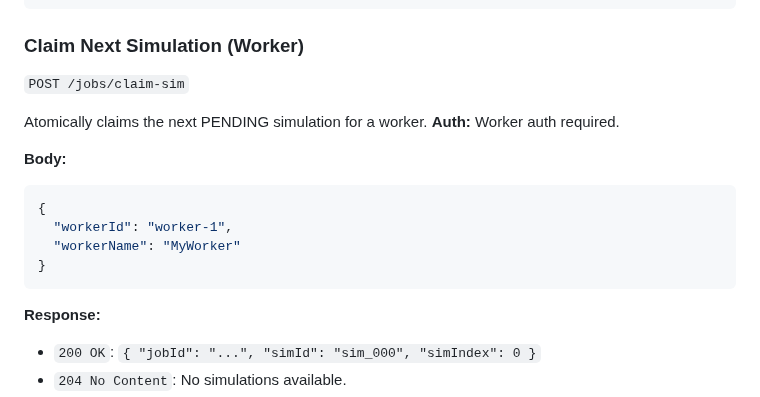
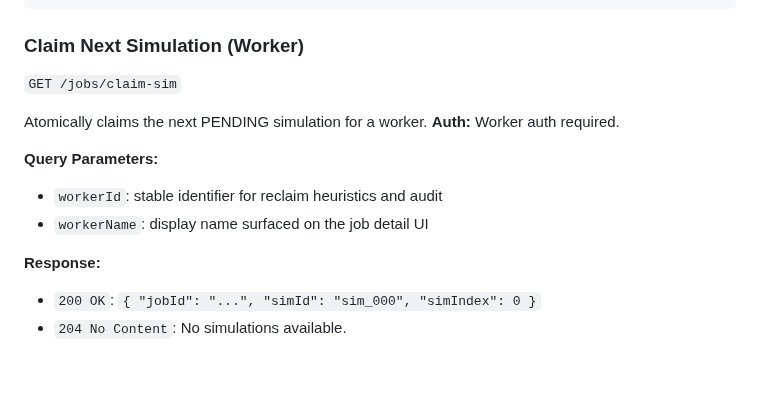
Before and after one commit to TytaniumDev/MagicBracketSimulator, a Markdown page: API.md, the part around the change. GitHub-like rendering; blank space fills up the shorter version.

Commit message:
docs: update claim-sim documentation in API.md and PRD.md
Update the `claim-sim` endpoint documentation in `API.md` and `api/PRD.md` to accurately reflect its implementation as a `GET` request using query parameters (`workerId`, `workerName`) rather than a `POST` request with a JSON body.

````diff
--- a/API.md
+++ b/API.md
@@ -168,19 +168,14 @@ Deletes multiple jobs (max 50) and their artifacts.
 
 ### Claim Next Simulation (Worker)
 
-`POST /jobs/claim-sim`
+`GET /jobs/claim-sim`
 
 Atomically claims the next PENDING simulation for a worker.
 **Auth:** Worker auth required.
 
-**Body:**
-
-```json
-{
-  "workerId": "worker-1",
-  "workerName": "MyWorker"
-}
-```
+**Query Parameters:**
+- `workerId`: stable identifier for reclaim heuristics and audit
+- `workerName`: display name surfaced on the job detail UI
 
 **Response:**
 
````
Also changed, not shown: api/PRD.md (+3 -3 lines).
